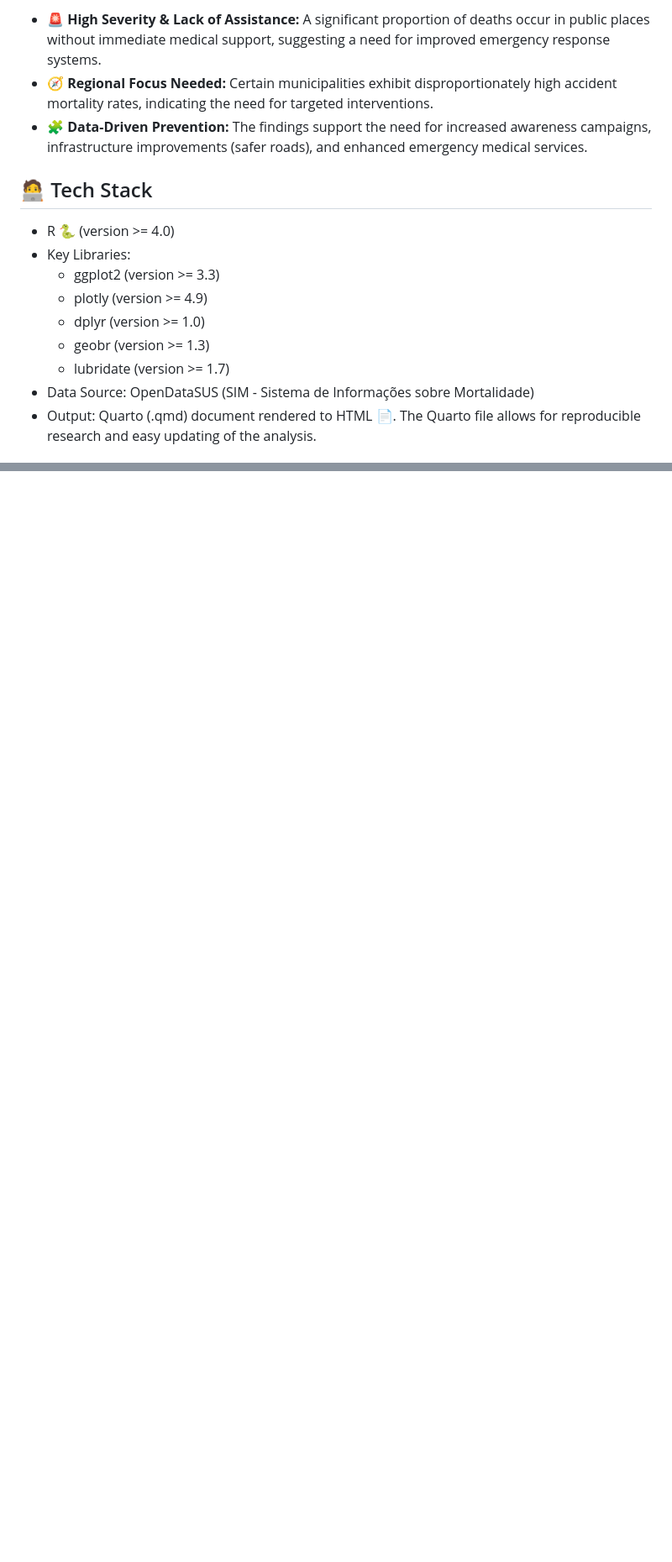
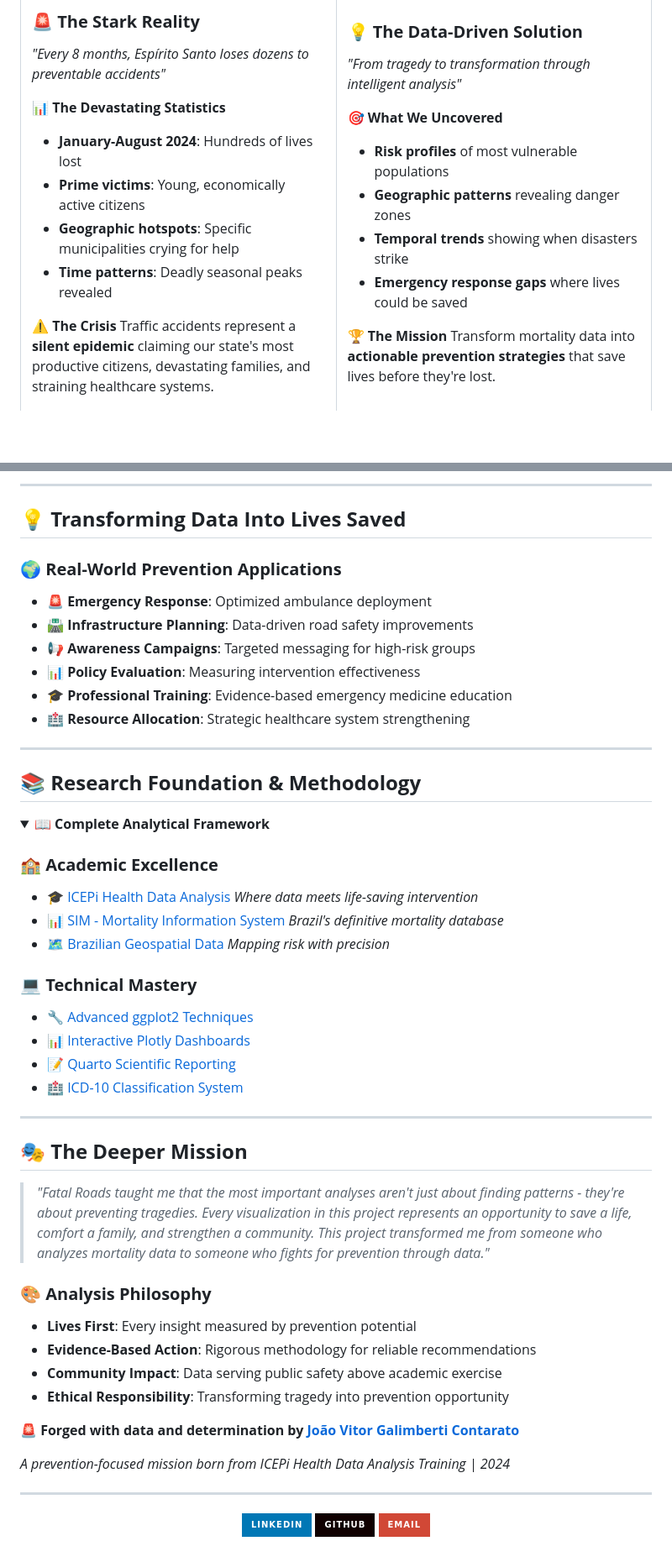
Before and after one commit to joaogalimberti/traffic-deaths-analysis, a Markdown page: README.md, 2 parts joined by grey strips. Shown: that part at 84% size. GitHub-like rendering; folded sections open; badges without logos; blank space fills up the shorter version.

```diff
--- a/README.md
+++ b/README.md
@@ -59,17 +38,13 @@ This project analyzes deaths caused by traffic accidents in Espírito Santo, Bra
 
-*   🚨 **High Severity & Lack of Assistance:**  A significant proportion of deaths occur in public places without immediate medical support, suggesting a need for improved emergency response systems.
-*   🧭 **Regional Focus Needed:**  Certain municipalities exhibit disproportionately high accident mortality rates, indicating the need for targeted interventions.
-*   🧩 **Data-Driven Prevention:**  The findings support the need for increased awareness campaigns, infrastructure improvements (safer roads), and enhanced emergency medical services.
+### 🚨 **The Stark Reality**
+*"Every 8 months, Espírito Santo loses dozens to preventable accidents"*
 
-## 🧑‍💻 Tech Stack
+**📊 The Devastating Statistics**
+- **January-August 2024**: Hundreds of lives lost
+- **Prime victims**: Young, economically active citizens
+- **Geographic hotspots**: Specific municipalities crying for help
+- **Time patterns**: Deadly seasonal peaks revealed
 
-*   R 🐍 (version >= 4.0)
-*   Key Libraries:
-    *   ggplot2 (version >= 3.3)
-    *   plotly (version >= 4.9)
-    *   dplyr (version >= 1.0)
-    *   geobr (version >= 1.3)
-    *   lubridate (version >= 1.7)
-*   Data Source: OpenDataSUS (SIM - Sistema de Informações sobre Mortalidade)
-*   Output: Quarto (.qmd) document rendered to HTML 📄.  The Quarto file allows for reproducible research and easy updating of the analysis.
+**⚠️ The Crisis**
+Traffic accidents represent a **silent epidemic** claiming our state's most productive citizens, devastating families, and straining healthcare systems.
 
@@ -85,0 +198,63 @@ Report written and coded by João Vitor Galimberti Contarato.  Special thanks to
+</div>
+
+---
+
+## 💡 **Transforming Data Into Lives Saved**
+
+### **🌍 Real-World Prevention Applications**
+- **🚨 Emergency Response**: Optimized ambulance deployment
+- **🛣️ Infrastructure Planning**: Data-driven road safety improvements
+- **📢 Awareness Campaigns**: Targeted messaging for high-risk groups
+- **📊 Policy Evaluation**: Measuring intervention effectiveness
+- **🎓 Professional Training**: Evidence-based emergency medicine education
+- **🏥 Resource Allocation**: Strategic healthcare system strengthening
+
+---
+
+## 📚 **Research Foundation & Methodology**
+
+<details>
+<summary>📖 <strong>Complete Analytical Framework</strong></summary>
+
+### **🏫 Academic Excellence**
+- 🎓 [ICEPi Health Data Analysis](https://www.icepi.es.gov.br/)
+  *Where data meets life-saving intervention*
+- 📊 [SIM - Mortality Information System](http://www2.datasus.gov.br/DATASUS/index.php?area=0205&id=6937)
+  *Brazil's definitive mortality database*
+- 🗺️ [Brazilian Geospatial Data](https://github.com/ipeaGIT/geobr)
+  *Mapping risk with precision*
+
+### **💻 Technical Mastery**
+- 🔧 [Advanced ggplot2 Techniques](https://ggplot2.tidyverse.org/)
+- 📊 [Interactive Plotly Dashboards](https://plotly.com/r/)
+- 📝 [Quarto Scientific Reporting](https://quarto.org/)
+- 🏥 [ICD-10 Classification System](https://icd.who.int/browse10/2019/en)
+
+</details>
+
+---
+
+## 🎭 **The Deeper Mission**
+
+> *"Fatal Roads taught me that the most important analyses aren't just about finding patterns - they're about preventing tragedies. Every visualization in this project represents an opportunity to save a life, comfort a family, and strengthen a community. This project transformed me from someone who analyzes mortality data to someone who fights for prevention through data."*
+
+### **🎨 Analysis Philosophy**
+- **Lives First**: Every insight measured by prevention potential
+- **Evidence-Based Action**: Rigorous methodology for reliable recommendations
+- **Community Impact**: Data serving public safety above academic exercise
+- **Ethical Responsibility**: Transforming tragedy into prevention opportunity
+
+**🚨 Forged with data and determination by [João Vitor Galimberti Contarato](https://github.com/joaogalimberti)**
+
+*A prevention-focused mission born from ICEPi Health Data Analysis Training | 2024*
+
+---
+
+<div align="center">
+
+[![LinkedIn](https://img.shields.io/badge/LinkedIn-0077B5?style=for-the-badge&logo=linkedin&logoColor=white)](https://linkedin.com/in/joaogalimberti)
+[![GitHub](https://img.shields.io/badge/GitHub-100000?style=for-the-badge&logo=github&logoColor=white)](https://github.com/joaogalimberti)
+[![Email](https://img.shields.io/badge/Email-D14836?style=for-the-badge&logo=gmail&logoColor=white)](mailto:joaogalimberti@gmail.com)
+
+
+</div>
```
Also changed, not shown: other parts of README.md (+164 -48 lines).
